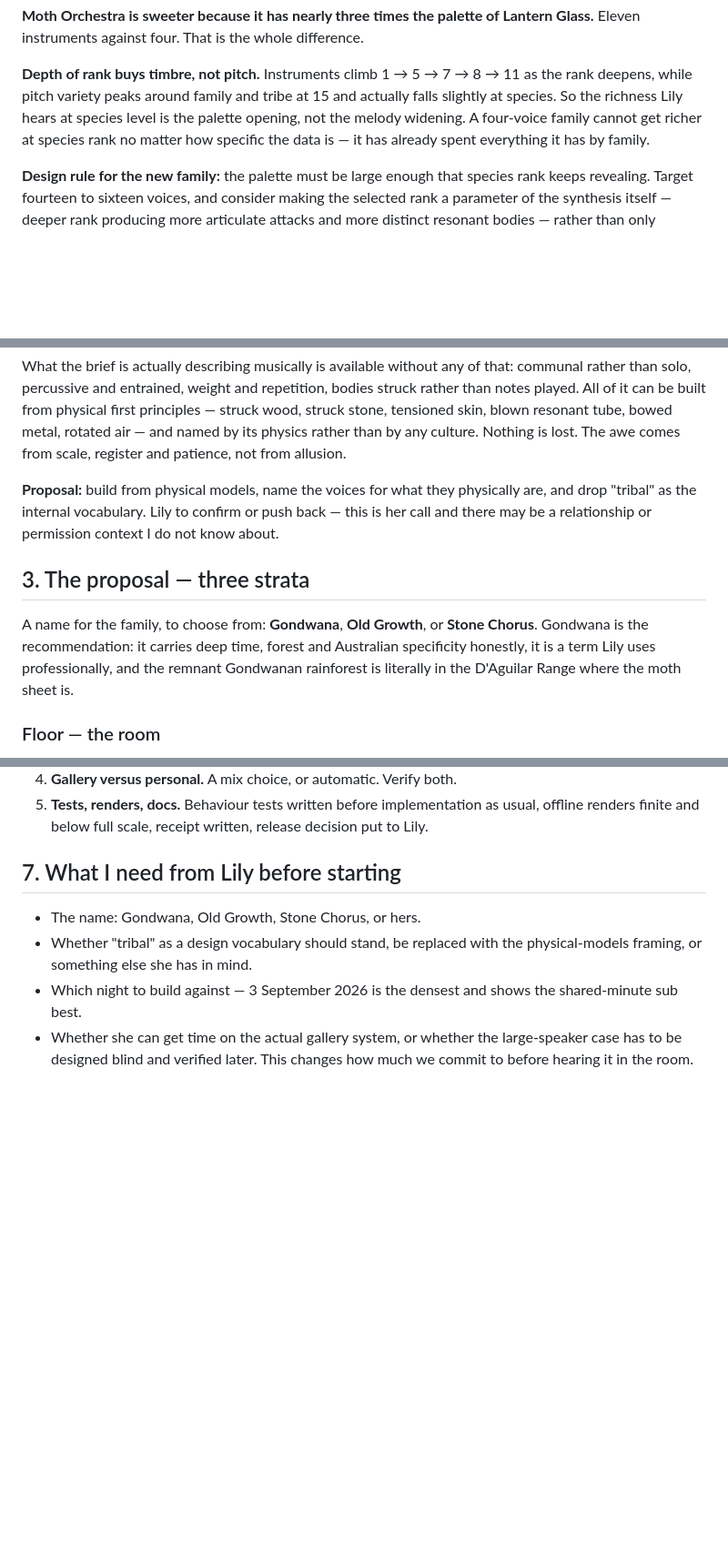
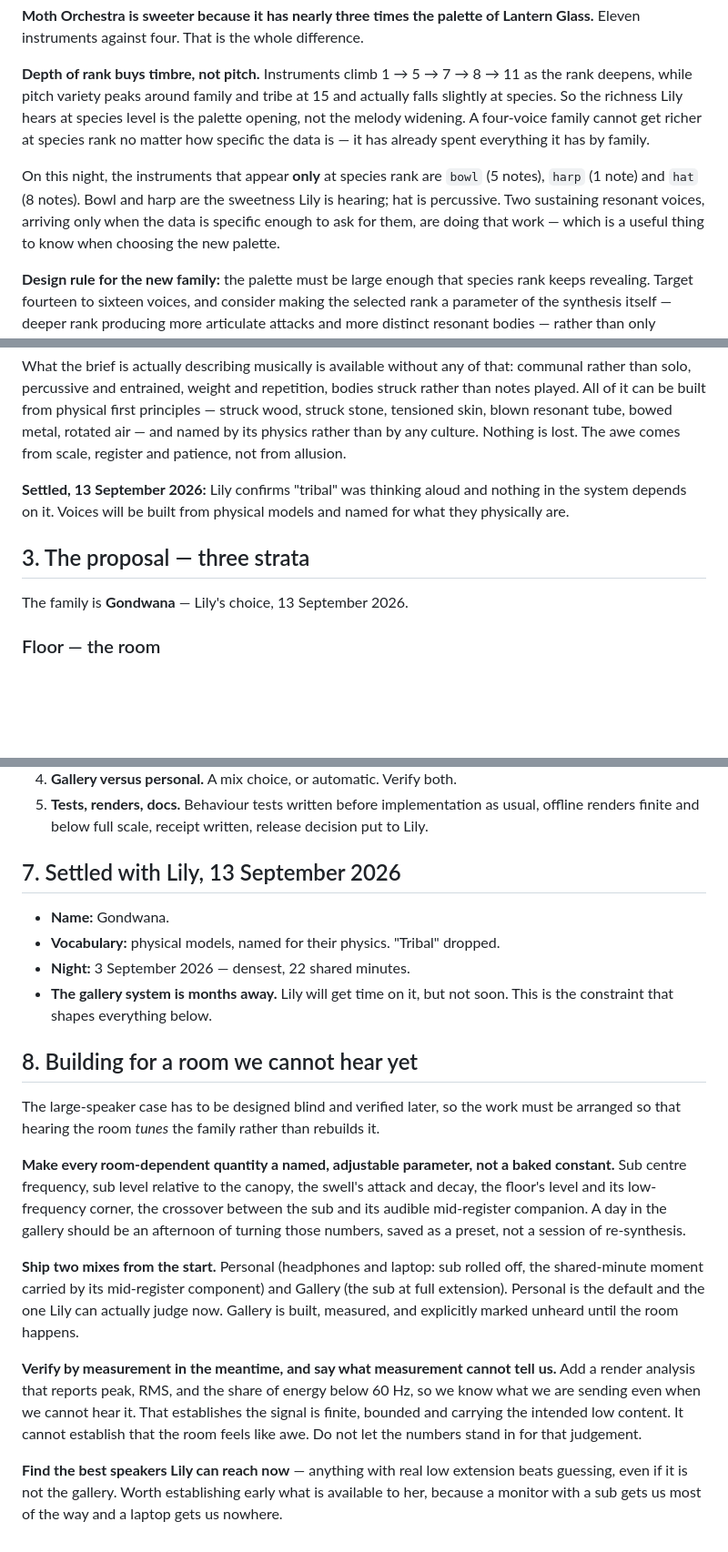
Before and after one commit to Lily-LMK/moth-orchestra, a Markdown page: docs/PLAN-NEXT-FAMILY.md, 3 parts joined by grey strips. Shown at 91% size. Rendered like a GitHub page; blank space fills up the shorter version.

Commit message:
Measure headroom; settle Gondwana; plan for a gallery we cannot hear yet
Measured rather than assumed. Four offline renders across mode, rank and note
level: worst case peak 0.695, -3.16 dBFS, zero samples at or over full scale.
Nothing clips today, so the missing master limiter is not a defect to repair.

Recommendation recorded: do not fit a master limiter. One across the whole mix
would compress the dynamic range that makes quiet arrivals quiet and would
change the accepted sound of all five families, requiring every one to be
re-accepted. Give the sub its own bus with its own limiter instead, as the
ambience bus already has, containing the new risk to the new thing.

Measurement gap recorded: the offline renderer returned identical figures with
ambience off and at full, so it appears not to include the ambience bus and
nothing measured accounts for it.

Named the instruments that only appear at species rank on the demo night —
bowl, harp and hat. Two sustaining resonant voices are doing the sweetness.

Settled: the family is Gondwana; voices named for their physics; built against
3 September 2026. The gallery system is months away, so added a section on
building for a room we cannot hear: every room-dependent quantity a named
parameter rather than a baked constant, two mixes shipped from the start with
Personal as the judgeable default, and render analysis reporting sub-60 Hz
energy share — while stating plainly what measurement cannot establish.

No code changed. 155 pass, zero fail.

Co-Authored-By: Claude Opus 5 <noreply@anthropic.com>
Claude-Session: https://claude.ai/code/session_01YPqtKMYPYabcV4auuwj5iN

```diff
--- a/docs/PLAN-NEXT-FAMILY.md
+++ b/docs/PLAN-NEXT-FAMILY.md
@@ -45,6 +45,12 @@ level is the palette opening, not the melody widening. A four-voice family
 cannot get richer at species rank no matter how specific the data is — it has
 already spent everything it has by family.
 
+On this night, the instruments that appear **only** at species rank are
+`bowl` (5 notes), `harp` (1 note) and `hat` (8 notes). Bowl and harp are the
+sweetness Lily is hearing; hat is percussive. Two sustaining resonant voices,
+arriving only when the data is specific enough to ask for them, are doing that
+work — which is a useful thing to know when choosing the new palette.
+
 **Design rule for the new family:** the palette must be large enough that
 species rank keeps revealing. Target fourteen to sixteen voices, and consider
 making the selected rank a parameter of the synthesis itself — deeper rank
@@ -71,18 +77,13 @@ resonant tube, bowed metal, rotated air — and named by its physics rather than
 by any culture. Nothing is lost. The awe comes from scale, register and
 patience, not from allusion.
 
-**Proposal:** build from physical models, name the voices for what they
-physically are, and drop "tribal" as the internal vocabulary. Lily to confirm
-or push back — this is her call and there may be a relationship or permission
-context I do not know about.
+**Settled, 13 September 2026:** Lily confirms "tribal" was thinking aloud and
+nothing in the system depends on it. Voices will be built from physical models
+and named for what they physically are.
 
 ## 3. The proposal — three strata
 
-A name for the family, to choose from: **Gondwana**, **Old Growth**, or
-**Stone Chorus**. Gondwana is the recommendation: it carries deep time, forest
-and Australian specificity honestly, it is a term Lily uses professionally, and
-the remnant Gondwanan rainforest is literally in the D'Aguilar Range where the
-moth sheet is.
+The family is **Gondwana** — Lily's choice, 13 September 2026.
 
 ### Floor — the room
 A continuous bed **generated from the night's own shape**: record density, how
@@ -163,13 +195,41 @@ Bounded steps, each ending in something Lily can hear.
    usual, offline renders finite and below full scale, receipt written, release
    decision put to Lily.
 
-## 7. What I need from Lily before starting
+## 7. Settled with Lily, 13 September 2026
 
-- The name: Gondwana, Old Growth, Stone Chorus, or hers.
-- Whether "tribal" as a design vocabulary should stand, be replaced with the
-  physical-models framing, or something else she has in mind.
-- Which night to build against — 3 September 2026 is the densest and shows the
-  shared-minute sub best.
-- Whether she can get time on the actual gallery system, or whether the
-  large-speaker case has to be designed blind and verified later. This changes
-  how much we commit to before hearing it in the room.
+- **Name:** Gondwana.
+- **Vocabulary:** physical models, named for their physics. "Tribal" dropped.
+- **Night:** 3 September 2026 — densest, 22 shared minutes.
+- **The gallery system is months away.** Lily will get time on it, but not
+  soon. This is the constraint that shapes everything below.
+
+## 8. Building for a room we cannot hear yet
+
+The large-speaker case has to be designed blind and verified later, so the work
+must be arranged so that hearing the room *tunes* the family rather than
+rebuilds it.
+
+**Make every room-dependent quantity a named, adjustable parameter, not a baked
+constant.** Sub centre frequency, sub level relative to the canopy, the swell's
+attack and decay, the floor's level and its low-frequency corner, the crossover
+between the sub and its audible mid-register companion. A day in the gallery
+should be an afternoon of turning those numbers, saved as a preset, not a
+session of re-synthesis.
+
+**Ship two mixes from the start.** Personal (headphones and laptop: sub rolled
+off, the shared-minute moment carried by its mid-register component) and
+Gallery (the sub at full extension). Personal is the default and the one Lily
+can actually judge now. Gallery is built, measured, and explicitly marked
+unheard until the room happens.
+
+**Verify by measurement in the meantime, and say what measurement cannot tell
+us.** Add a render analysis that reports peak, RMS, and the share of energy
+below 60 Hz, so we know what we are sending even when we cannot hear it. That
+establishes the signal is finite, bounded and carrying the intended low
+content. It cannot establish that the room feels like awe. Do not let the
+numbers stand in for that judgement.
+
+**Find the best speakers Lily can reach now** — anything with real low
+extension beats guessing, even if it is not the gallery. Worth establishing
+early what is available to her, because a monitor with a sub gets us most of
+the way and a laptop gets us nowhere.
```
Also changed, not shown: other parts of docs/PLAN-NEXT-FAMILY.md (+38 -7 lines).
